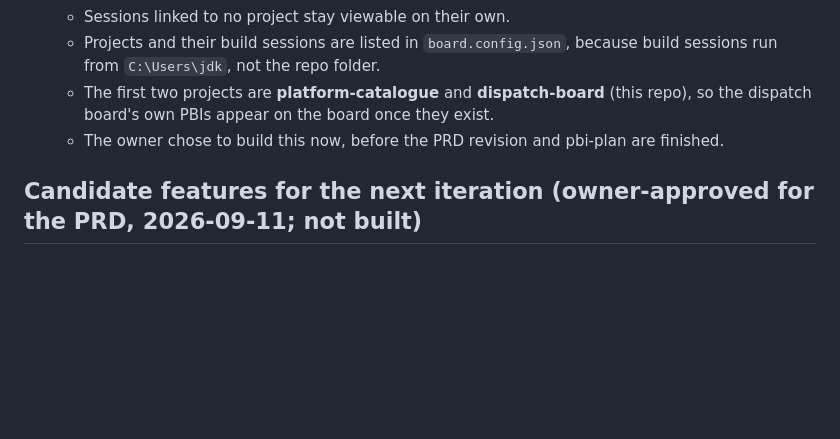
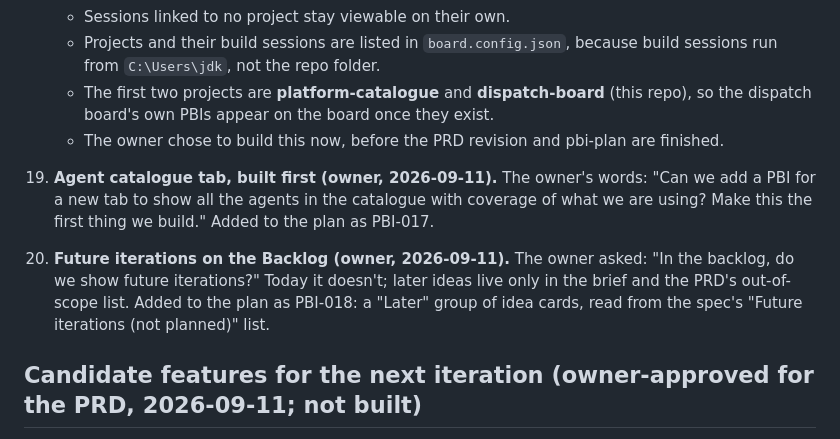
Before and after one commit to jdk-official/dispatch-board, a Markdown page: docs/brief/raw-notes.md, the part around the change. Rendered like a GitHub page; blank space fills up the shorter version.

Commit message:
Plan rev 2: agent catalogue tab first (PBI-017), future iterations on the Backlog (PBI-018)
- PBI-017: new tab listing every agent in the agent-catalog marketplace with usage coverage
  across sessions and projects; built first at the owner's request
- PBI-018: Backlog shows a "Later" group read from the spec's new Future iterations list
- Assumptions rows 19-23 (catalogue scope, coverage definition, tab placement, catalogue
  source resolved, future-iteration display); brief decisions 19-20

Co-Authored-By: Claude Opus 5 <noreply@anthropic.com>

```diff
--- a/docs/brief/raw-notes.md
+++ b/docs/brief/raw-notes.md
@@ -162,6 +162,9 @@ GO-WITH-CONDITIONS (1 MEDIUM regression, 4 LOW), then GO with 4 LOW notes, still
       board's own PBIs appear on the board once they exist.
     - The owner chose to build this now, before the PRD revision and pbi-plan are finished.
 
+19. **Agent catalogue tab, built first (owner, 2026-09-11).** The owner's words: "Can we add a PBI for a new tab to show all the agents in the catalogue with coverage of what we are using? Make this the first thing we build." Added to the plan as PBI-017.
+20. **Future iterations on the Backlog (owner, 2026-09-11).** The owner asked: "In the backlog, do we show future iterations?" Today it doesn't; later ideas live only in the brief and the PRD's out-of-scope list. Added to the plan as PBI-018: a "Later" group of idea cards, read from the spec's "Future iterations (not planned)" list.
+
 ## Candidate features for the next iteration (owner-approved for the PRD, 2026-09-11; not built)
 
 The owner asked for all of these to go into the plan. None has been built.
```
Also changed, not shown: 1 other file.
